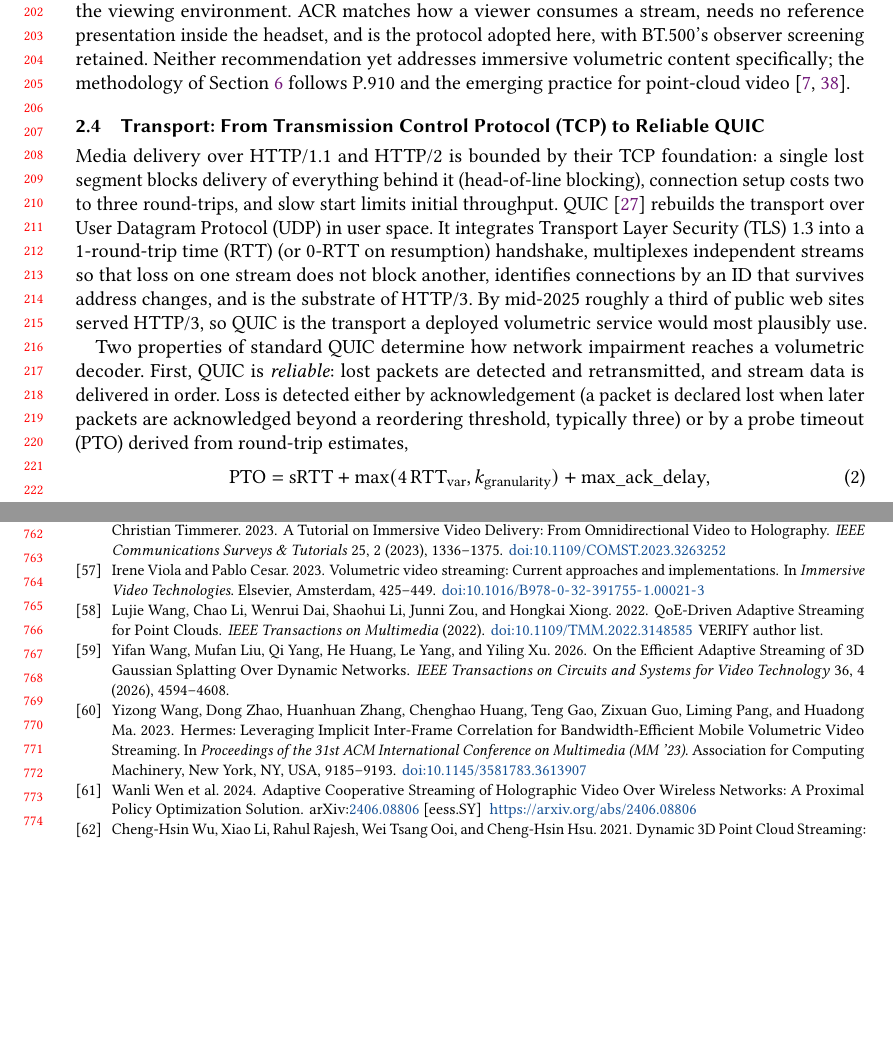
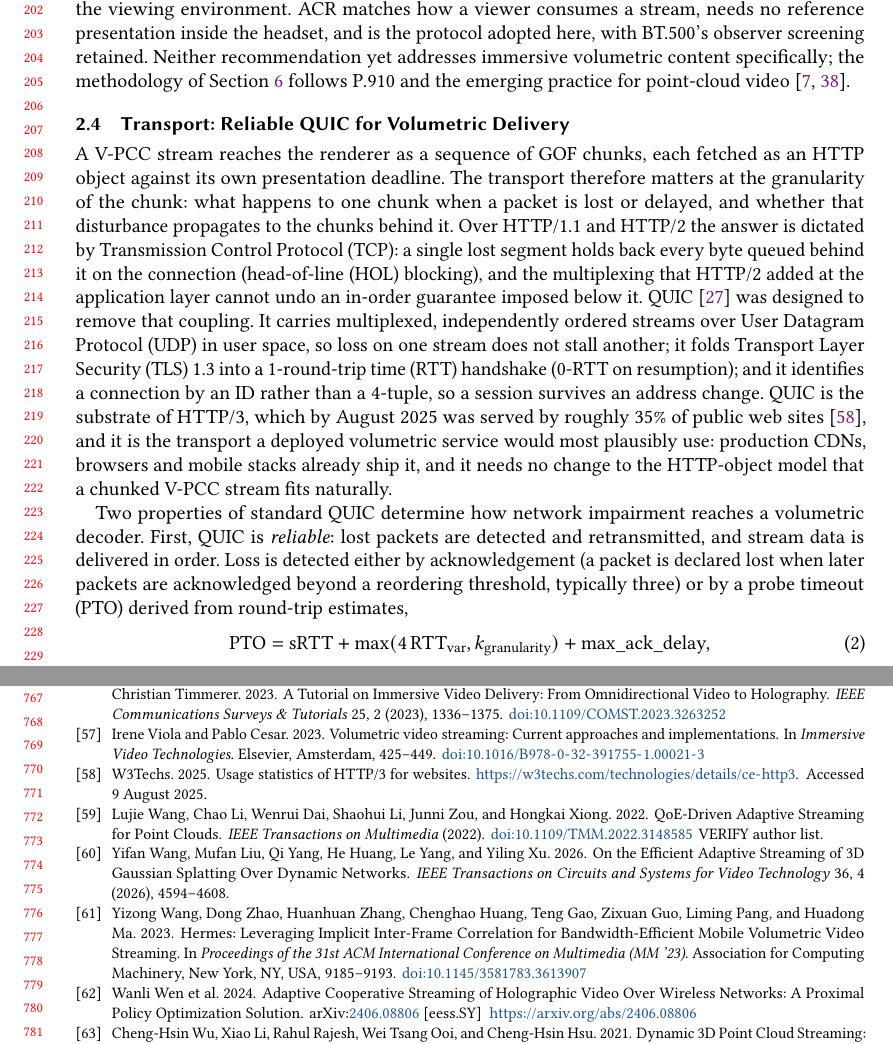
Before and after one commit to Ateixs/tomm-journal, a LaTeX paper (main.tex, which reads sections/02-background.tex): two parts of pages 5 and 16 of 17, joined at a grey line, cut so that both start at the same text, the shorter picture padded with empty space. Compiled offline with pdfLaTeX.

Commit message:
Rewrite 2.4 opening around chunked V-PCC delivery; cite W3Techs for HTTP/3 adoption; anchor positioning table at head of Related Work
Co-Authored-By: Claude Fable 5.1 <noreply@anthropic.com>
Claude-Session: https://claude.ai/code/session_015K8dZSMhA4S4VTGjWKeNcr

```diff
--- a/sections/02-background.tex
+++ b/sections/02-background.tex
@@ -111,20 +111,29 @@ volumetric content specifically; the methodology of
 Section~\ref{sec:method} follows P.910 and the emerging practice for
 point-cloud video~\cite{nguyen2023,Cox2023}.
 
-\subsection{Transport: From \gls{tcp} to Reliable \quic}
+\subsection{Transport: Reliable \quic for Volumetric Delivery}
 \label{sec:bg-quic}
 
-Media delivery over HTTP/1.1 and HTTP/2 is bounded by their \gls{tcp}
-foundation: a single lost segment blocks delivery of everything behind
-it (head-of-line blocking), connection setup costs two to three
-round-trips, and slow start limits initial throughput. \quic~\cite{rfc9000}
-rebuilds the transport over \gls{udp} in user space. It integrates \gls{tls}~1.3
-into a 1-\gls{rtt} (or 0-\gls{rtt} on resumption) handshake, multiplexes
-independent streams so that loss on one stream does not block another,
-identifies connections by an ID that survives address changes, and is
-the substrate of \gls{http3}. By mid-2025 roughly a third of public web
-sites served \gls{http3}, so \quic is the transport a deployed volumetric
-service would most plausibly use.
+A \vpcc stream reaches the renderer as a sequence of \gof chunks, each
+fetched as an HTTP object against its own presentation deadline. The
+transport therefore matters at the granularity of the chunk: what
+happens to one chunk when a packet is lost or delayed, and whether
+that disturbance propagates to the chunks behind it. Over
+HTTP/1.1 and HTTP/2 the answer is dictated by \gls{tcp}: a single lost
+segment holds back every byte queued behind it on the connection
+(\gls{hol} blocking), and the multiplexing that HTTP/2 added at the
+application layer cannot undo an in-order guarantee imposed below it.
+\quic~\cite{rfc9000} was designed to remove that coupling. It carries
+multiplexed, independently ordered streams over \gls{udp} in user
+space, so loss on one stream does not stall another; it folds
+\gls{tls}~1.3 into a 1-\gls{rtt} handshake (0-\gls{rtt} on resumption);
+and it identifies a connection by an ID rather than a 4-tuple, so a
+session survives an address change. \quic is the substrate of
+\gls{http3}, which by August 2025 was served by roughly 35\% of public
+web sites~\cite{w3techs2025}, and it is the transport a deployed
+volumetric service would most plausibly use: production CDNs, browsers
+and mobile stacks already ship it, and it needs no change to the
+HTTP-object model that a chunked \vpcc stream fits naturally.
 
 Two properties of standard \quic determine how network impairment
 reaches a volumetric decoder. First, \quic is \emph{reliable}: lost
```
Also changed, not shown: references.bib (+8 -0 lines), sections/03-related-work.tex (+31 -31 lines).
